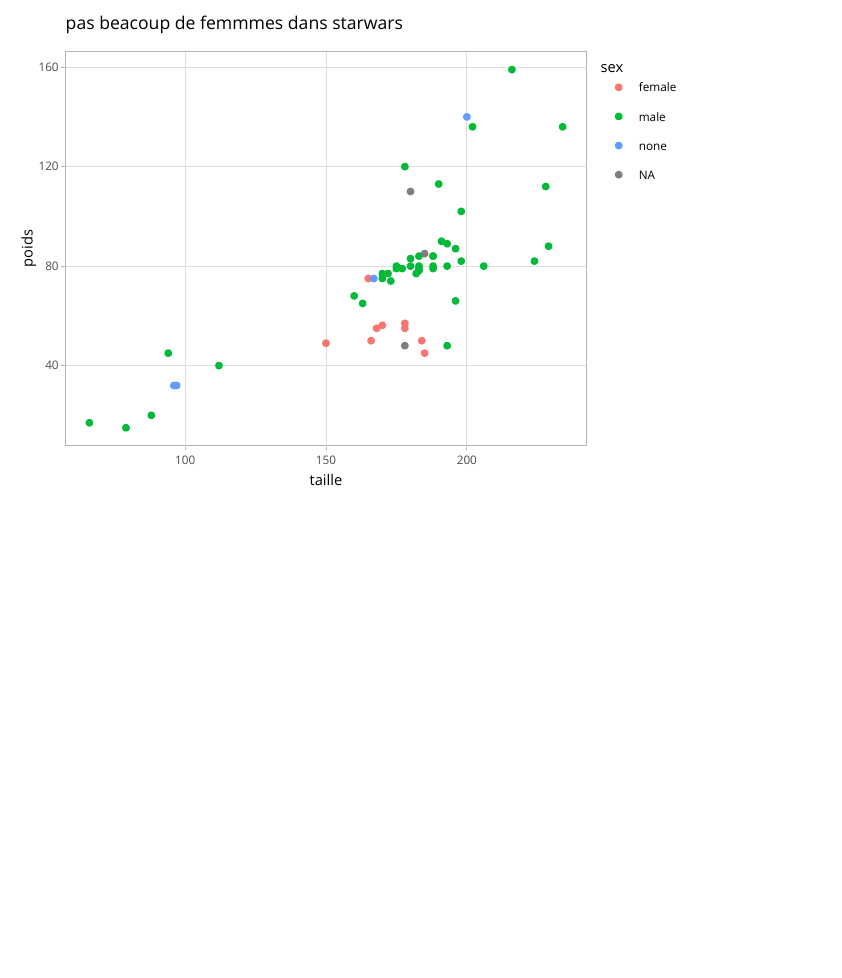
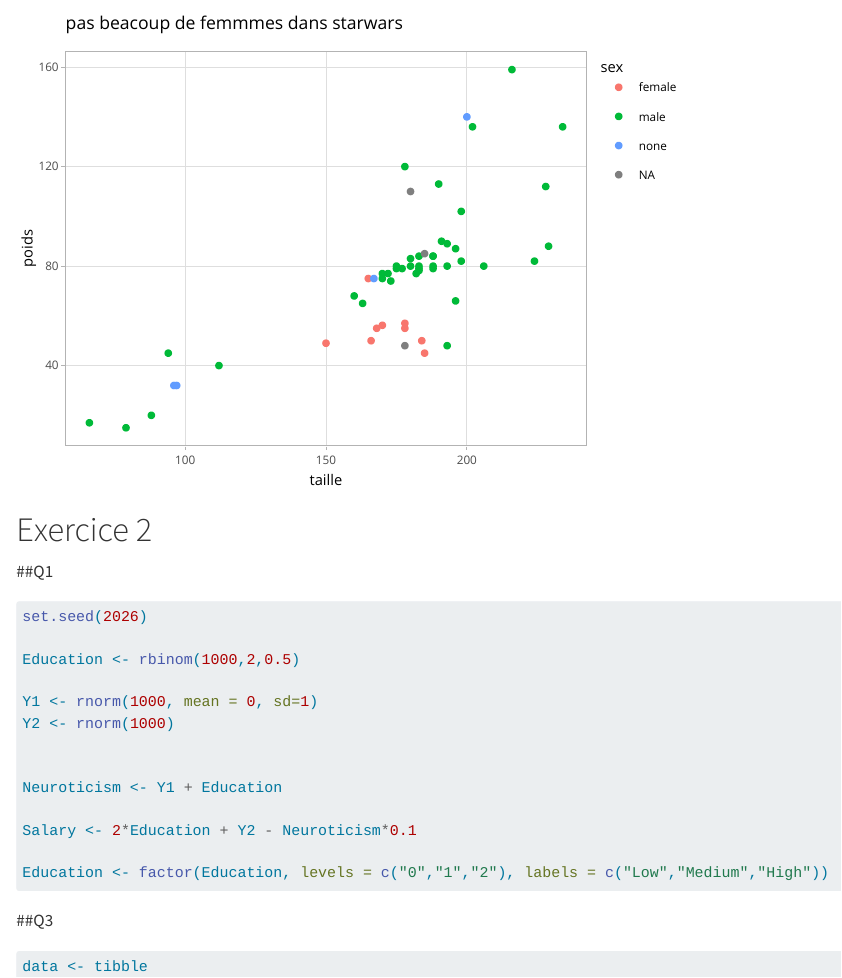
Before and after one commit to martindubos/TD2-stat-avec-R, a Quarto document (TP2.qmd): the page in a window 1100 px wide, from 14090 px down. Rendered offline with R 4.5, knitr and Pandoc in place of Quarto, with nearby package versions; some code elsewhere in the file could not run offline.

Commit message:
EXERCICE 2

````diff
--- a/TP2.qmd
+++ b/TP2.qmd
@@ -177,3 +177,31 @@ g <- ggplot( data = starwars_hors_VA,
 ggplotly(g)
 
 ```
+
+
+
+# Exercice 2
+
+##Q1
+
+```{r}
+set.seed(2026)
+
+Education <- rbinom(1000,2,0.5)
+
+Y1 <- rnorm(1000, mean = 0, sd=1)
+Y2 <- rnorm(1000)
+
+
+Neuroticism <- Y1 + Education
+
+Salary <- 2*Education + Y2 - Neuroticism*0.1
+
+Education <- factor(Education, levels = c("0","1","2"), labels = c("Low","Medium","High"))
+
+```
+##Q3
+
+```{r}
+data <- tibble
+```
````
